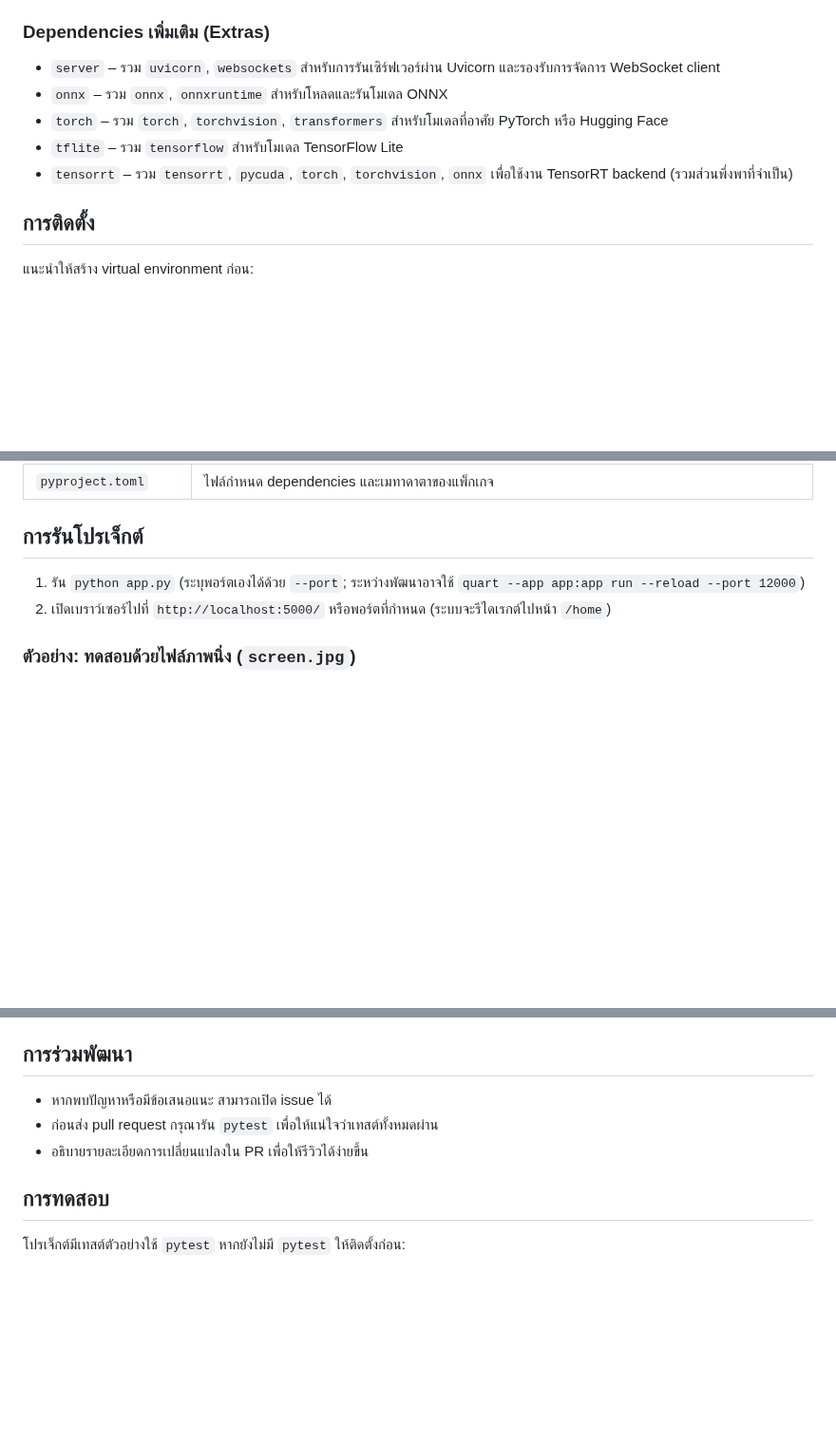
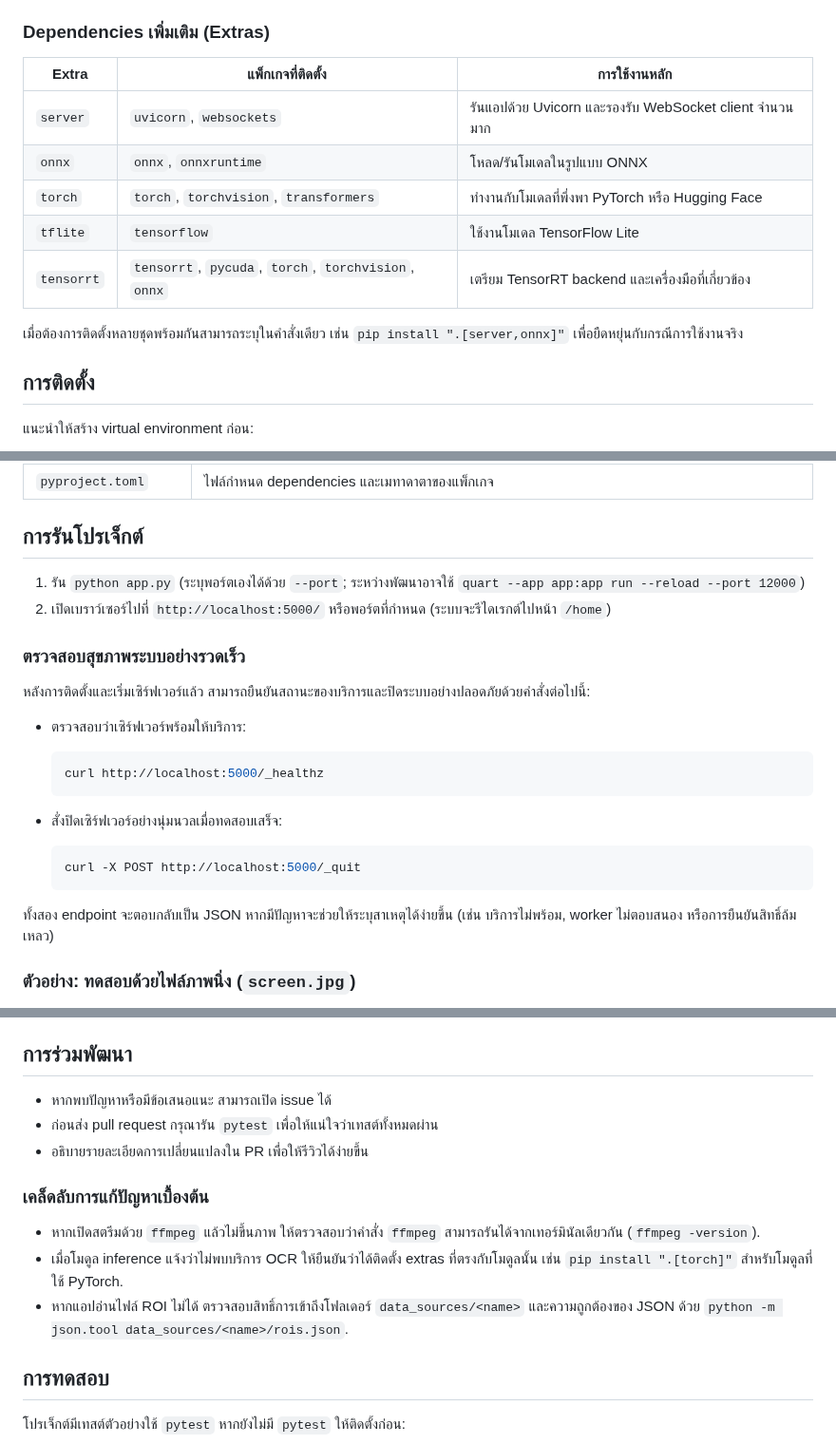
Before and after one commit to SMART-Sense-Industrial-Design/VisionROI, a Markdown page: README.md, 3 parts joined by grey strips. Shown at 95% size. Drawn GitHub-style; blank space fills up the shorter version.

Commit message:
docs: update readme guidance

````diff
--- a/README.md
+++ b/README.md
@@ -132,11 +132,15 @@ VisionROI/
 - `requests`
 
 ### Dependencies เพิ่มเติม (Extras)
-- `server` – รวม `uvicorn`, `websockets` สำหรับการรันเซิร์ฟเวอร์ผ่าน Uvicorn และรองรับการจัดการ WebSocket client
-- `onnx` – รวม `onnx`, `onnxruntime` สำหรับโหลดและรันโมเดล ONNX
-- `torch` – รวม `torch`, `torchvision`, `transformers` สำหรับโมเดลที่อาศัย PyTorch หรือ Hugging Face
-- `tflite` – รวม `tensorflow` สำหรับโมเดล TensorFlow Lite
-- `tensorrt` – รวม `tensorrt`, `pycuda`, `torch`, `torchvision`, `onnx` เพื่อใช้งาน TensorRT backend (รวมส่วนพึ่งพาที่จำเป็น)
+| Extra | แพ็กเกจที่ติดตั้ง | การใช้งานหลัก |
+| --- | --- | --- |
+| `server` | `uvicorn`, `websockets` | รันแอปด้วย Uvicorn และรองรับ WebSocket client จำนวนมาก |
+| `onnx` | `onnx`, `onnxruntime` | โหลด/รันโมเดลในรูปแบบ ONNX |
+| `torch` | `torch`, `torchvision`, `transformers` | ทำงานกับโมเดลที่พึ่งพา PyTorch หรือ Hugging Face |
+| `tflite` | `tensorflow` | ใช้งานโมเดล TensorFlow Lite |
+| `tensorrt` | `tensorrt`, `pycuda`, `torch`, `torchvision`, `onnx` | เตรียม TensorRT backend และเครื่องมือที่เกี่ยวข้อง |
+
+เมื่อต้องการติดตั้งหลายชุดพร้อมกันสามารถระบุในคำสั่งเดียว เช่น `pip install ".[server,onnx]"` เพื่อยืดหยุ่นกับกรณีการใช้งานจริง
 
 ## การติดตั้ง
 แนะนำให้สร้าง virtual environment ก่อน:
@@ -218,6 +222,23 @@ pip install -e "."
 ## การรันโปรเจ็กต์
 1. รัน `python app.py` (ระบุพอร์ตเองได้ด้วย `--port`; ระหว่างพัฒนาอาจใช้ `quart --app app:app run --reload --port 12000`)
 2. เปิดเบราว์เซอร์ไปที่ `http://localhost:5000/` หรือพอร์ตที่กำหนด (ระบบจะรีไดเรกต์ไปหน้า `/home`)
+
+### ตรวจสอบสุขภาพระบบอย่างรวดเร็ว
+หลังการติดตั้งและเริ่มเซิร์ฟเวอร์แล้ว สามารถยืนยันสถานะของบริการและปิดระบบอย่างปลอดภัยด้วยคำสั่งต่อไปนี้:
+
+- ตรวจสอบว่าเซิร์ฟเวอร์พร้อมให้บริการ:
+
+  ```bash
+  curl http://localhost:5000/_healthz
+  ```
+
+- สั่งปิดเซิร์ฟเวอร์อย่างนุ่มนวลเมื่อทดสอบเสร็จ:
+
+  ```bash
+  curl -X POST http://localhost:5000/_quit
+  ```
+
+ทั้งสอง endpoint จะตอบกลับเป็น JSON หากมีปัญหาจะช่วยให้ระบุสาเหตุได้ง่ายขึ้น (เช่น บริการไม่พร้อม, worker ไม่ตอบสนอง หรือการยืนยันสิทธิ์ล้มเหลว)
 
 ### ตัวอย่าง: ทดสอบด้วยไฟล์ภาพนิ่ง (`screen.jpg`)
 ในกรณีที่ต้องการทดสอบฟีเจอร์ของ VisionROI โดยไม่มีสตรีมวิดีโอหรือกล้องจริง สามารถใช้ไฟล์ภาพนิ่งเพื่อจำลองแหล่งภาพได้ตามขั้นตอนนี้ โดยโปรเจ็กต์เตรียมไฟล์ `screen.jpg` ไว้ให้แล้ว (อยู่ที่รากโปรเจ็กต์เดียวกับ `app.py`) เพียงนำไฟล์นี้ไปตั้งเป็นแหล่งภาพของกล้องก็สามารถเปิดหน้าเว็บทดสอบได้ทันที:
@@ -504,6 +525,11 @@ text = ocr.process(frame, roi_id="1", save=True, source="demo")
 - ก่อนส่ง pull request กรุณารัน `pytest` เพื่อให้แน่ใจว่าเทสต์ทั้งหมดผ่าน
 - อธิบายรายละเอียดการเปลี่ยนแปลงใน PR เพื่อให้รีวิวได้ง่ายขึ้น
 
+### เคล็ดลับการแก้ปัญหาเบื้องต้น
+- หากเปิดสตรีมด้วย `ffmpeg` แล้วไม่ขึ้นภาพ ให้ตรวจสอบว่าคำสั่ง `ffmpeg` สามารถรันได้จากเทอร์มินัลเดียวกัน (`ffmpeg -version`).
+- เมื่อโมดูล inference แจ้งว่าไม่พบบริการ OCR ให้ยืนยันว่าได้ติดตั้ง extras ที่ตรงกับโมดูลนั้น เช่น `pip install ".[torch]"` สำหรับโมดูลที่ใช้ PyTorch.
+- หากแอปอ่านไฟล์ ROI ไม่ได้ ตรวจสอบสิทธิ์การเข้าถึงโฟลเดอร์ `data_sources/<name>` และความถูกต้องของ JSON ด้วย `python -m json.tool data_sources/<name>/rois.json`.
+
 ## การทดสอบ
 โปรเจ็กต์มีเทสต์ตัวอย่างใช้ `pytest`
 หากยังไม่มี `pytest` ให้ติดตั้งก่อน:
````
